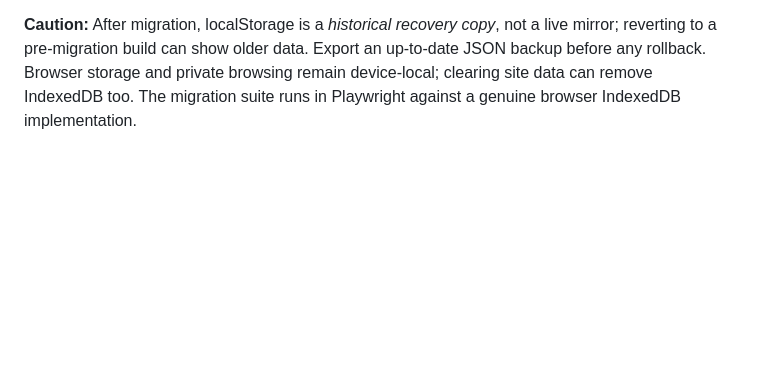
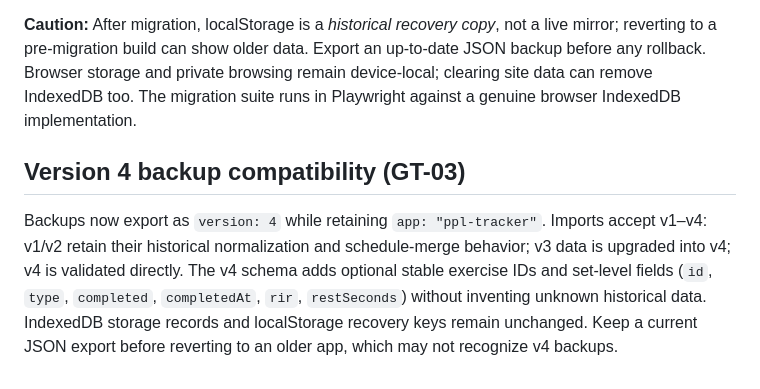
Before and after one commit to mshelio/gym-tracker, a Markdown page: README.md, the part around the change. GitHub-like rendering; blank space fills up the shorter version.

Commit message:
docs(GT-03): document backup v4 and legacy compatibility

```diff
--- a/README.md
+++ b/README.md
@@ -67,3 +67,7 @@ Run `node tests/schedules.test.cjs` for regression checks. Run `npm install`, `n
 On supported browsers, the app copies the existing `ppl-tracker-v1` snapshot (including drafts and schedule cursors) to the `gym-tracker` IndexedDB database in one atomic first-run transaction. Subsequent reads/writes use the IndexedDB `snapshots/primary` record; legacy localStorage is retained untouched for rollback and recovery. If IndexedDB is unavailable, the app falls back to legacy localStorage and displays a warning. If migration encounters malformed source JSON, it fails instead of replacing historical data. Existing v1–v3 backup import/export semantics are unchanged.
 
 **Caution:** After migration, localStorage is a *historical recovery copy*, not a live mirror; reverting to a pre-migration build can show older data. Export an up-to-date JSON backup before any rollback. Browser storage and private browsing remain device-local; clearing site data can remove IndexedDB too. The migration suite runs in Playwright against a genuine browser IndexedDB implementation.
+
+## Version 4 backup compatibility (GT-03)
+
+Backups now export as `version: 4` while retaining `app: "ppl-tracker"`. Imports accept v1–v4: v1/v2 retain their historical normalization and schedule-merge behavior; v3 data is upgraded into v4; v4 is validated directly. The v4 schema adds optional stable exercise IDs and set-level fields (`id`, `type`, `completed`, `completedAt`, `rir`, `restSeconds`) without inventing unknown historical data. IndexedDB storage records and localStorage recovery keys remain unchanged. Keep a current JSON export before reverting to an older app, which may not recognize v4 backups.
```
